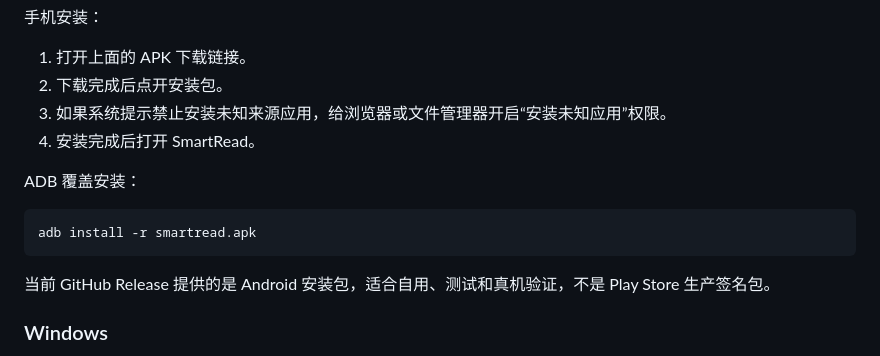
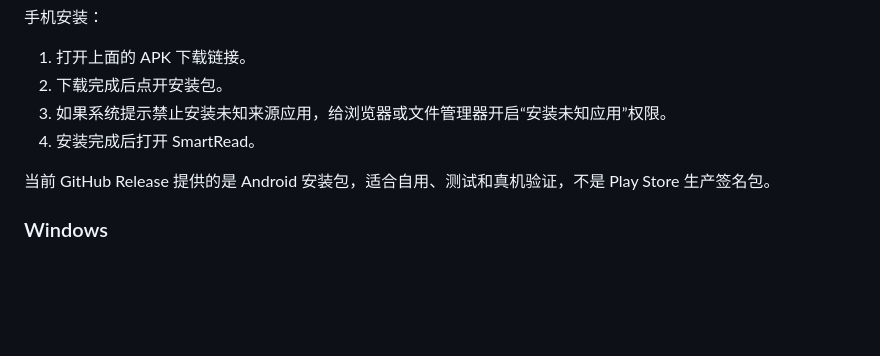
Before and after one commit to xszwow/Smartread, a Markdown page: README.md, the part around the change. Drawn GitHub-style; blank space fills up the shorter version.

Commit message:
docs: 移除普通安装中的 ADB 说明

````diff
--- a/README.md
+++ b/README.md
@@ -39,12 +39,6 @@ SmartRead 是一个本地优先的 AI 阅读器，适合在手机上导入 EPUB
 2. 下载完成后点开安装包。
 3. 如果系统提示禁止安装未知来源应用，给浏览器或文件管理器开启“安装未知应用”权限。
 4. 安装完成后打开 SmartRead。
-
-ADB 覆盖安装：
-
-```powershell
-adb install -r smartread.apk
-```
 
 当前 GitHub Release 提供的是 Android 安装包，适合自用、测试和真机验证，不是 Play Store 生产签名包。
 
````
